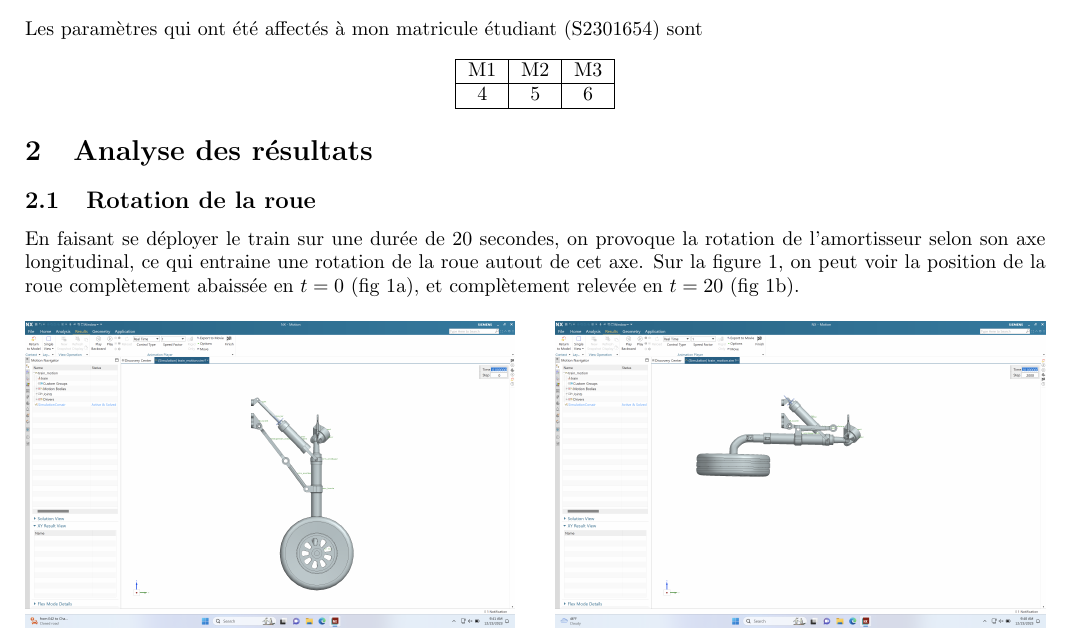
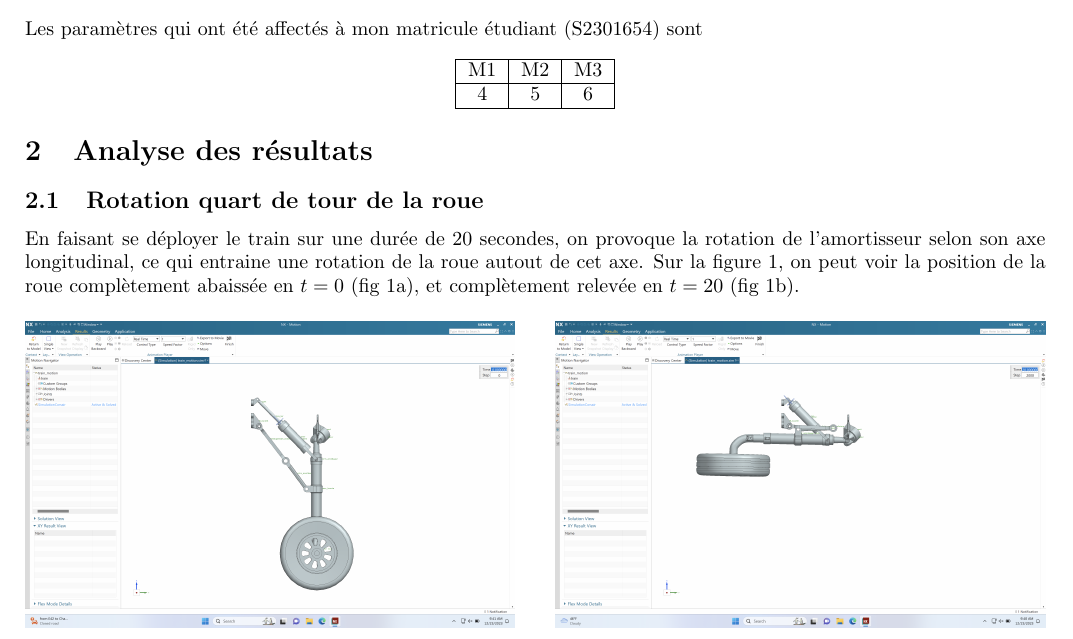
Before and after one commit to TotallyAl/CorsairProject, a LaTeX document (report.tex): part of page 2 of 3, cut so that both start at the same text. Compiled offline with pdfLaTeX.

Commit message:
fixed title: quart de tour

```diff
--- a/report.tex
+++ b/report.tex
@@ -84,7 +84,7 @@ Les paramètres qui ont été affectés à mon matricule étudiant (S2301654) so
 \end{center}
 
 \section{Analyse des résultats}
-\subsection{Rotation de la roue}
+\subsection{Rotation quart de tour de la roue}
 
 En faisant se déployer le train sur une durée de 20 secondes, on provoque la rotation de l'amortisseur selon son axe longitudinal, ce qui entraine une rotation de la roue autout de cet axe. Sur la figure \ref{fig:wheel_rotation}, on peut voir la position de la roue complètement abaissée en \(t = 0\) (fig~\ref{fig:wheel_down_t0}), et complètement relevée en \(t=20\) (fig~\ref{fig:wheel_up_t20}).
 
```
Also changed, not shown: report.pdf.
